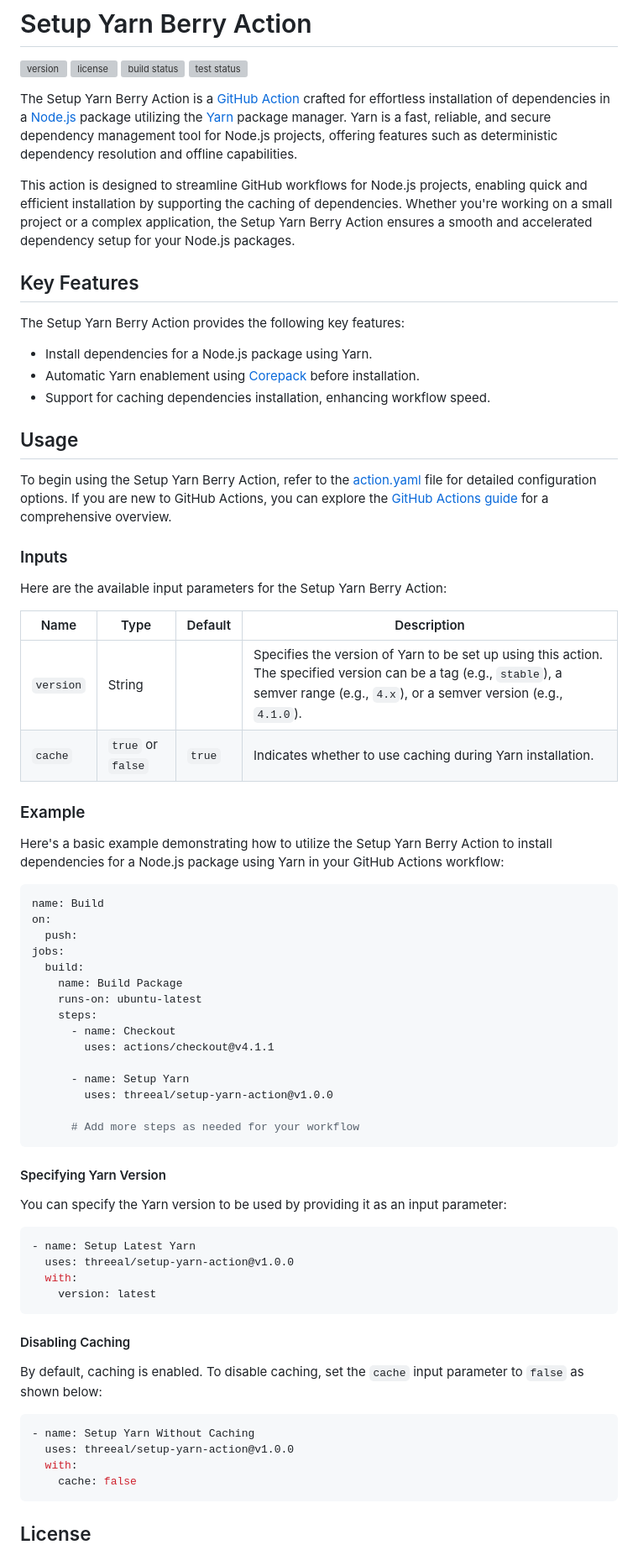
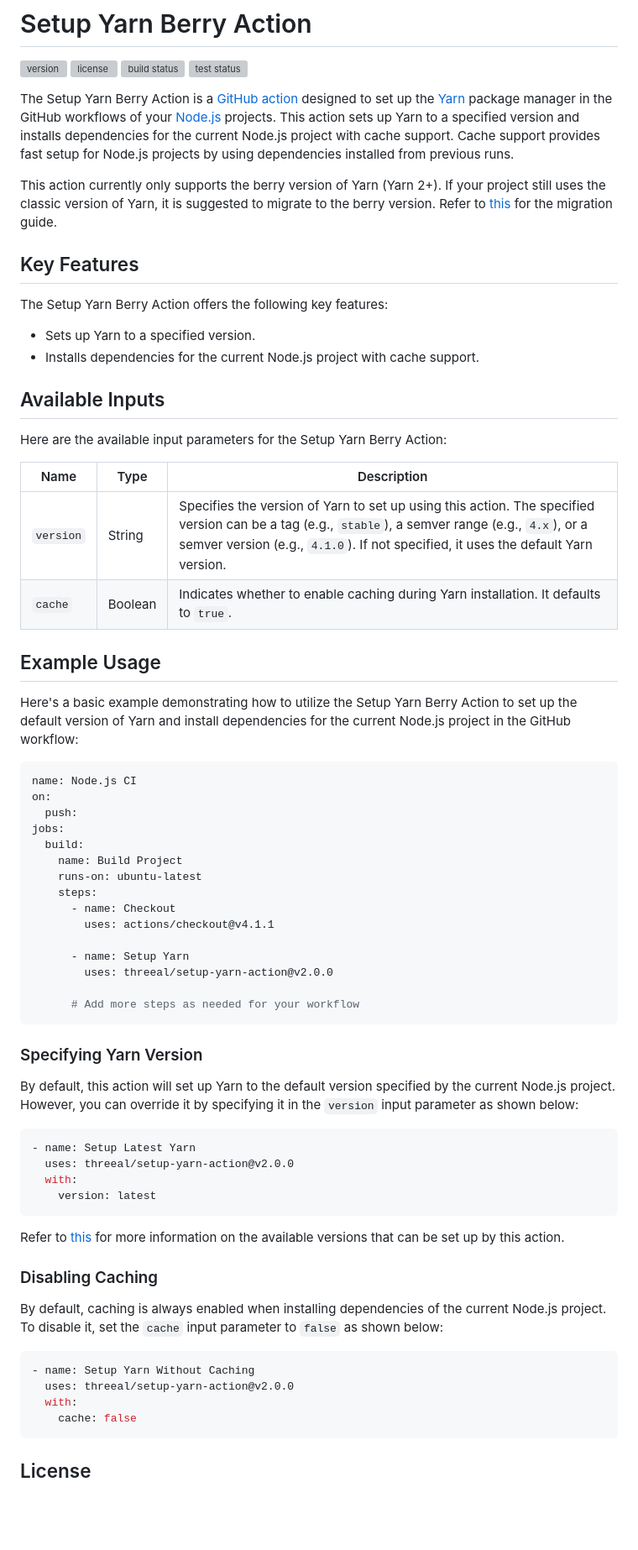
Before and after one commit to threeal/setup-yarn-action, a Markdown page: README.md, the part around the change. Shown at 84% size. Rendered like a GitHub page; blank space fills up the shorter version; grey boxes are pictures that could not be loaded.

Commit message:
docs: audit readme documentation (#219)
* docs(readme): update the project description

* docs(readme): update the key features section

* docs(readme): update the inputs usage section

* docs(readme): update the example usage section

* docs(readme): shifts the inputs and example section

````diff
--- a/README.md
+++ b/README.md
@@ -5,73 +5,74 @@
 [![build status](https://img.shields.io/github/actions/workflow/status/threeal/setup-yarn-action/build.yaml?branch=main&label=build&style=flat-square)](https://github.com/threeal/setup-yarn-action/actions/workflows/build.yaml)
 [![test status](https://img.shields.io/github/actions/workflow/status/threeal/setup-yarn-action/test.yaml?branch=main&label=test&style=flat-square)](https://github.com/threeal/setup-yarn-action/actions/workflows/test.yaml)
 
-The Setup Yarn Berry Action is a [GitHub Action](https://github.com/features/actions) crafted for effortless installation of dependencies in a [Node.js](https://nodejs.org/en) package utilizing the [Yarn](https://yarnpkg.com/) package manager.
-Yarn is a fast, reliable, and secure dependency management tool for Node.js projects, offering features such as deterministic dependency resolution and offline capabilities.
+The Setup Yarn Berry Action is a [GitHub action](https://github.com/features/actions) designed to set up the [Yarn](https://yarnpkg.com/) package manager in the GitHub workflows of your [Node.js](https://nodejs.org/en) projects.
+This action sets up Yarn to a specified version and installs dependencies for the current Node.js project with cache support.
+Cache support provides fast setup for Node.js projects by using dependencies installed from previous runs.
 
-This action is designed to streamline GitHub workflows for Node.js projects, enabling quick and efficient installation by supporting the caching of dependencies. Whether you're working on a small project or a complex application, the Setup Yarn Berry Action ensures a smooth and accelerated dependency setup for your Node.js packages.
+This action currently only supports the berry version of Yarn (Yarn 2+).
+If your project still uses the classic version of Yarn, it is suggested to migrate to the berry version.
+Refer to [this](https://yarnpkg.com/migration/overview) for the migration guide.
 
 ## Key Features
 
-The Setup Yarn Berry Action provides the following key features:
+The Setup Yarn Berry Action offers the following key features:
 
-- Install dependencies for a Node.js package using Yarn.
-- Automatic Yarn enablement using [Corepack](https://nodejs.org/api/corepack.html) before installation.
-- Support for caching dependencies installation, enhancing workflow speed.
+- Sets up Yarn to a specified version.
+- Installs dependencies for the current Node.js project with cache support.
 
-## Usage
-
-To begin using the Setup Yarn Berry Action, refer to the [action.yaml](./action.yaml) file for detailed configuration options.
-If you are new to GitHub Actions, you can explore the [GitHub Actions guide](https://docs.github.com/en/actions/learn-github-actions/understanding-github-actions) for a comprehensive overview.
-
-### Inputs
+## Available Inputs
 
 Here are the available input parameters for the Setup Yarn Berry Action:
 
-| Name      | Type              | Default | Description                                                                                                                                                                           |
-| --------- | ----------------- | ------- | ------------------------------------------------------------------------------------------------------------------------------------------------------------------------------------- |
-| `version` | String            |         | Specifies the version of Yarn to be set up using this action. The specified version can be a tag (e.g., `stable`), a semver range (e.g., `4.x`), or a semver version (e.g., `4.1.0`). |
-| `cache`   | `true` or `false` | `true`  | Indicates whether to use caching during Yarn installation.                                                                                                                            |
+| Name      | Type    | Description                                                                                                                                                                                                                            |
+| --------- | ------- | -------------------------------------------------------------------------------------------------------------------------------------------------------------------------------------------------------------------------------------- |
+| `version` | String  | Specifies the version of Yarn to set up using this action. The specified version can be a tag (e.g., `stable`), a semver range (e.g., `4.x`), or a semver version (e.g., `4.1.0`). If not specified, it uses the default Yarn version. |
+| `cache`   | Boolean | Indicates whether to enable caching during Yarn installation. It defaults to `true`.                                                                                                                                                   |
 
-### Example
+## Example Usage
 
-Here's a basic example demonstrating how to utilize the Setup Yarn Berry Action to install dependencies for a Node.js package using Yarn in your GitHub Actions workflow:
+Here's a basic example demonstrating how to utilize the Setup Yarn Berry Action to set up the default version of Yarn and install dependencies for the current Node.js project in the GitHub workflow:
 
 ```yaml
-name: Build
+name: Node.js CI
 on:
   push:
 jobs:
   build:
-    name: Build Package
+    name: Build Project
     runs-on: ubuntu-latest
     steps:
       - name: Checkout
         uses: actions/checkout@v4.1.1
 
       - name: Setup Yarn
-        uses: threeal/setup-yarn-action@v1.0.0
+        uses: threeal/setup-yarn-action@v2.0.0
 
       # Add more steps as needed for your workflow
 ```
 
-#### Specifying Yarn Version
+### Specifying Yarn Version
 
-You can specify the Yarn version to be used by providing it as an input parameter:
+By default, this action will set up Yarn to the default version specified by the current Node.js project.
+However, you can override it by specifying it in the `version` input parameter as shown below:
 
 ```yaml
 - name: Setup Latest Yarn
-  uses: threeal/setup-yarn-action@v1.0.0
+  uses: threeal/setup-yarn-action@v2.0.0
   with:
     version: latest
 ```
 
-#### Disabling Caching
+Refer to [this](https://yarnpkg.com/cli/set/version) for more information on the available versions that can be set up by this action.
 
-By default, caching is enabled. To disable caching, set the `cache` input parameter to `false` as shown below:
+### Disabling Caching
+
+By default, caching is always enabled when installing dependencies of the current Node.js project.
+To disable it, set the `cache` input parameter to `false` as shown below:
 
 ```yaml
 - name: Setup Yarn Without Caching
-  uses: threeal/setup-yarn-action@v1.0.0
+  uses: threeal/setup-yarn-action@v2.0.0
   with:
     cache: false
 ```
````
